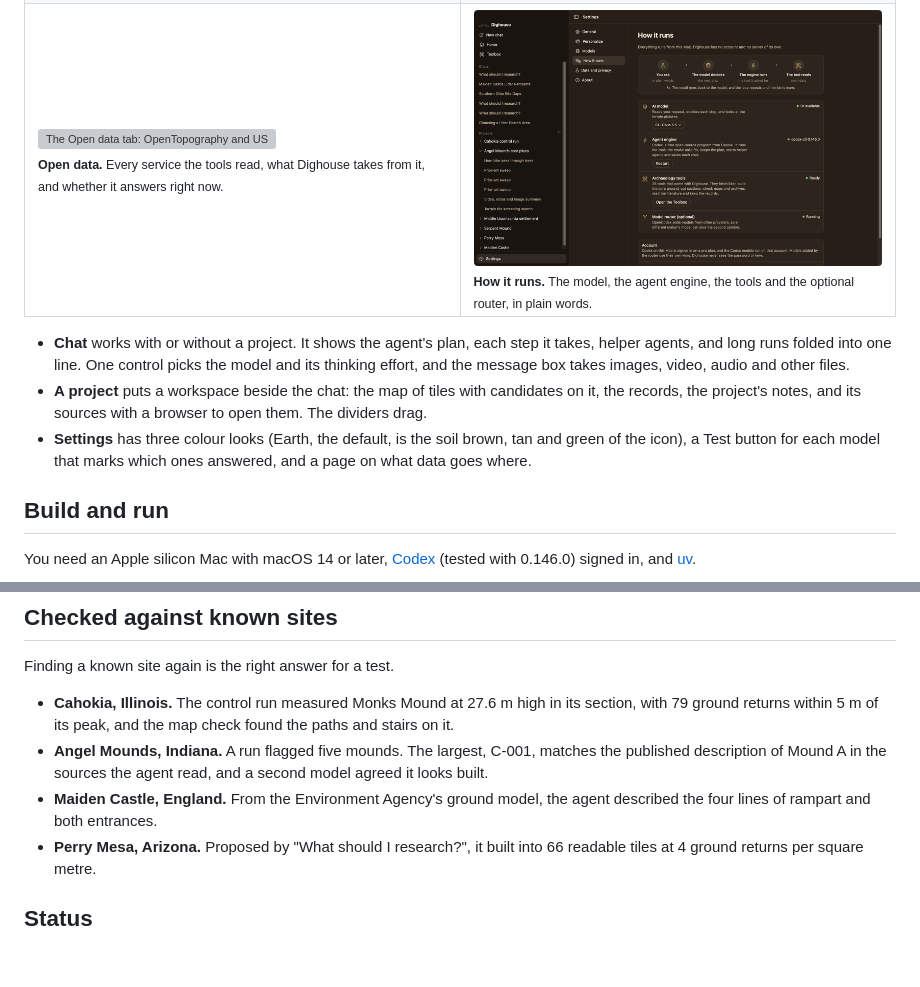
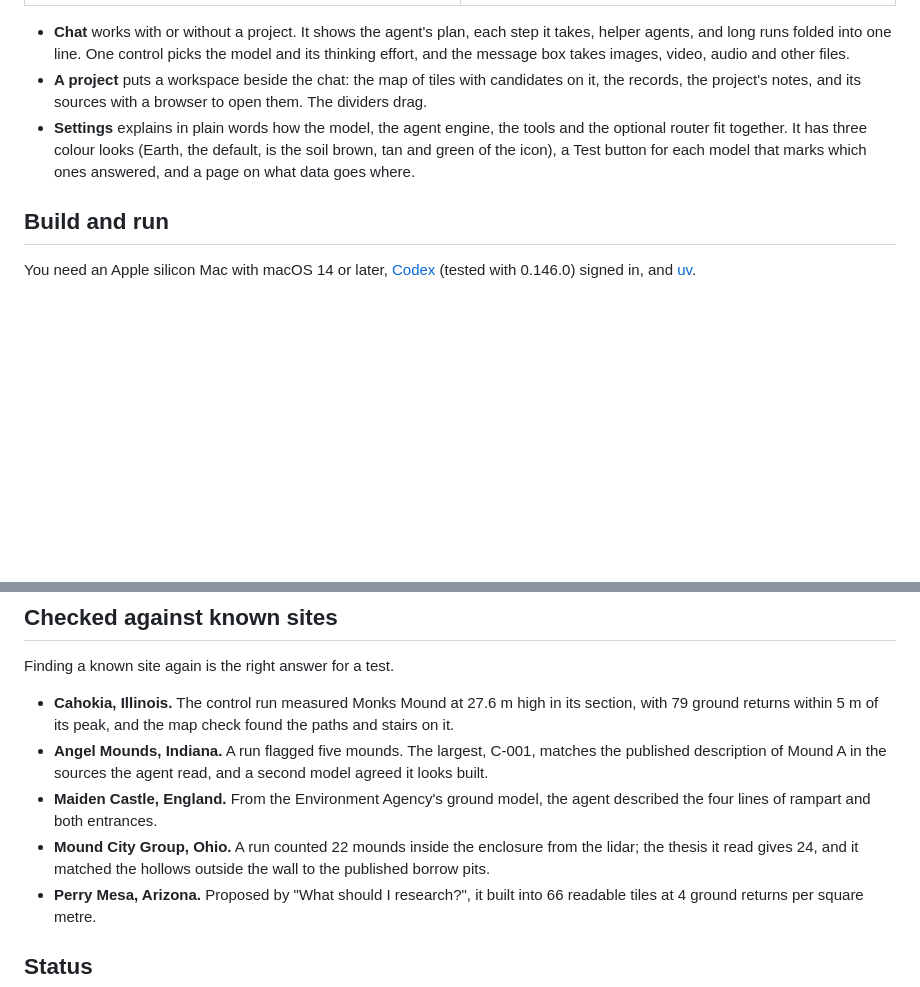
Before and after one commit to chrissotraidis/dighouse, a Markdown page: README.md, 2 parts joined by grey strips. GitHub-like rendering; pictures changed too: docs/images/how-it-runs.png (deleted); blank space fills up the shorter version; grey boxes are pictures that could not be loaded.

```diff
--- a/README.md
+++ b/README.md
@@ -81,11 +82,10 @@ A dig house is the building where an excavation team lives, works and keeps its
     <td width="50%"><img src="docs/images/open-data.png" alt="The Open data tab: OpenTopography and USGS 3DEP cards with pictures made from their data and a live status"><br><sub><b>Open data.</b> Every service the tools read, what Dighouse takes from it, and whether it answers right now.</sub></td>
-    <td width="50%"><img src="docs/images/how-it-runs.png" alt="Settings, How it runs: you ask, the model decides, the engine runs, the tool reads open data"><br><sub><b>How it runs.</b> The model, the agent engine, the tools and the optional router, in plain words.</sub></td>
   </tr>
 </table>
 
 - **Chat** works with or without a project. It shows the agent's plan, each step it takes, helper agents, and long runs folded into one line. One control picks the model and its thinking effort, and the message box takes images, video, audio and other files.
 - **A project** puts a workspace beside the chat: the map of tiles with candidates on it, the records, the project's notes, and its sources with a browser to open them. The dividers drag.
-- **Settings** has three colour looks (Earth, the default, is the soil brown, tan and green of the icon), a Test button for each model that marks which ones answered, and a page on what data goes where.
+- **Settings** explains in plain words how the model, the agent engine, the tools and the optional router fit together. It has three colour looks (Earth, the default, is the soil brown, tan and green of the icon), a Test button for each model that marks which ones answered, and a page on what data goes where.
 
 ## Build and run
 
@@ -187,6 +187,7 @@ Finding a known site again is the right answer for a test.
 - **Cahokia, Illinois.** The control run measured Monks Mound at 27.6 m high in its section, with 79 ground returns within 5 m of its peak, and the map check found the paths and stairs on it.
 - **Angel Mounds, Indiana.** A run flagged five mounds. The largest, C-001, matches the published description of Mound A in the sources the agent read, and a second model agreed it looks built.
 - **Maiden Castle, England.** From the Environment Agency's ground model, the agent described the four lines of rampart and both entrances.
+- **Mound City Group, Ohio.** A run counted 22 mounds inside the enclosure from the lidar; the thesis it read gives 24, and it matched the hollows outside the wall to the published borrow pits.
 - **Perry Mesa, Arizona.** Proposed by "What should I research?", it built into 66 readable tiles at 4 ground returns per square metre.
 
 ## Status
```
Also changed, not shown: other parts of README.md (+4 -3 lines), docs/HANDOFF.md (+4 -4 lines), docs/NEXT_LOOP.md (+9 -0 lines), app/Resources/tour/data-pleiades.jpg (added), 3 other files.
